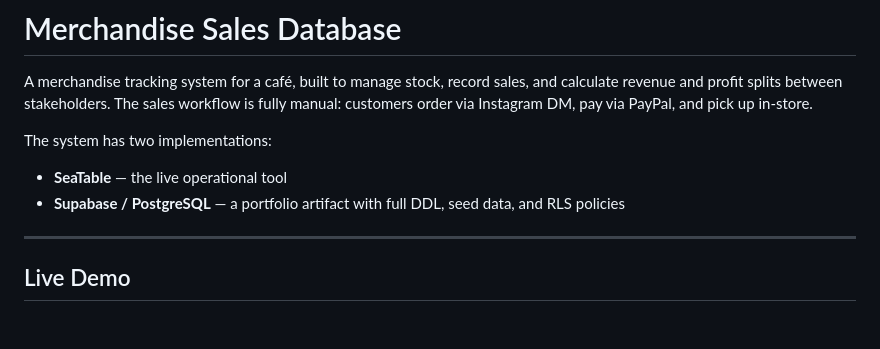
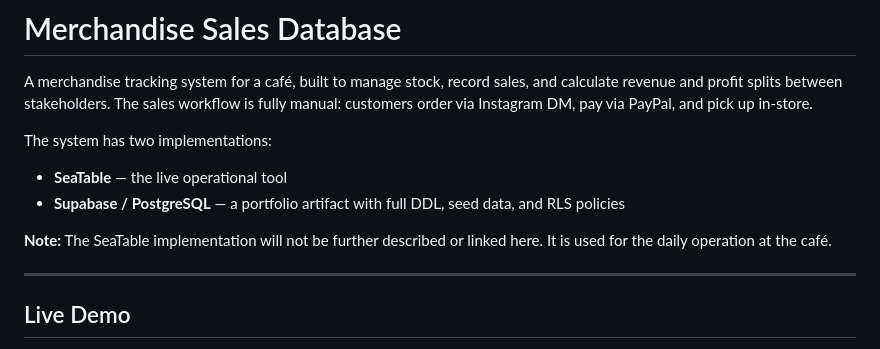
Before and after one commit to adrianogelato/merchandise-sales-db, a Markdown page: README.md, the part around the change. Rendered like a GitHub page; blank space fills up the shorter version.

Commit message:
Added note on not disclosing the SeaTable implementation.

```diff
--- a/README.md
+++ b/README.md
@@ -5,6 +5,8 @@ A merchandise tracking system for a café, built to manage stock, record sales,
 The system has two implementations:
 - **SeaTable** — the live operational tool
 - **Supabase / PostgreSQL** — a portfolio artifact with full DDL, seed data, and RLS policies
+
+**Note:** The SeaTable implementation will not be further described or linked here. It is used for the daily operation at the café.
 
 ---
 
```
